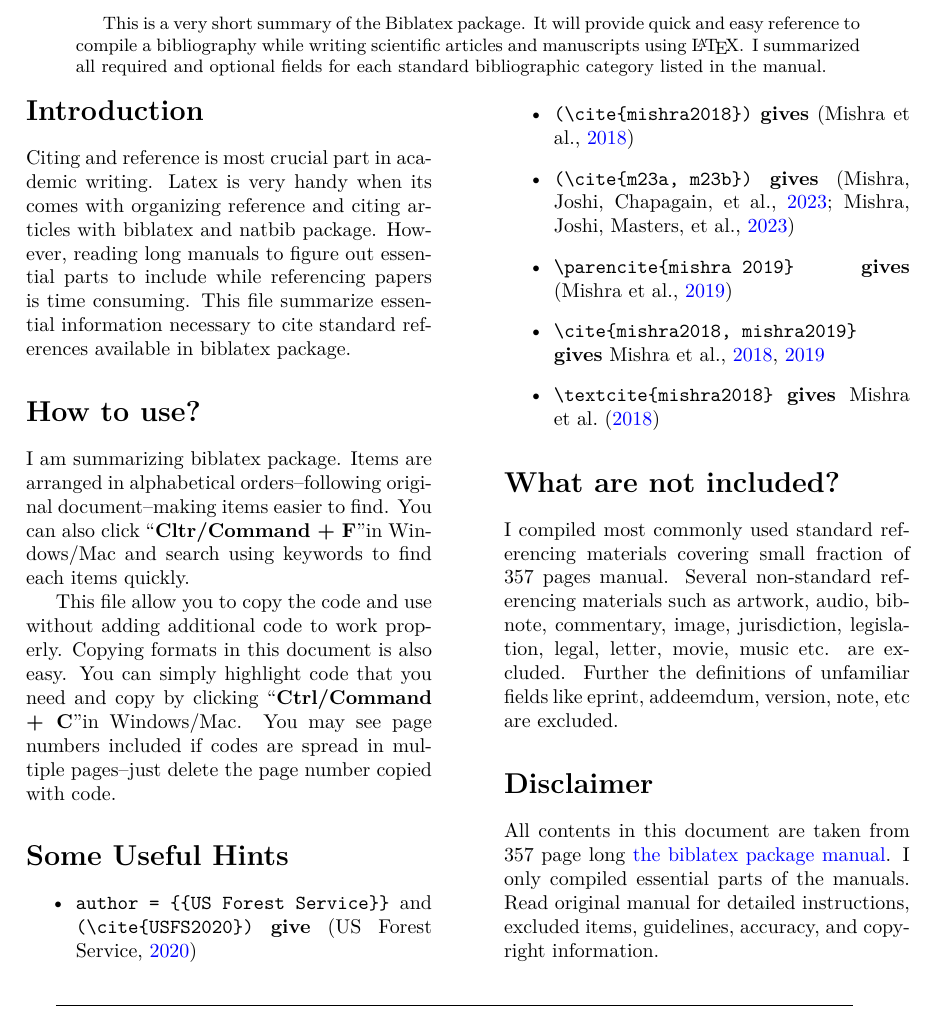
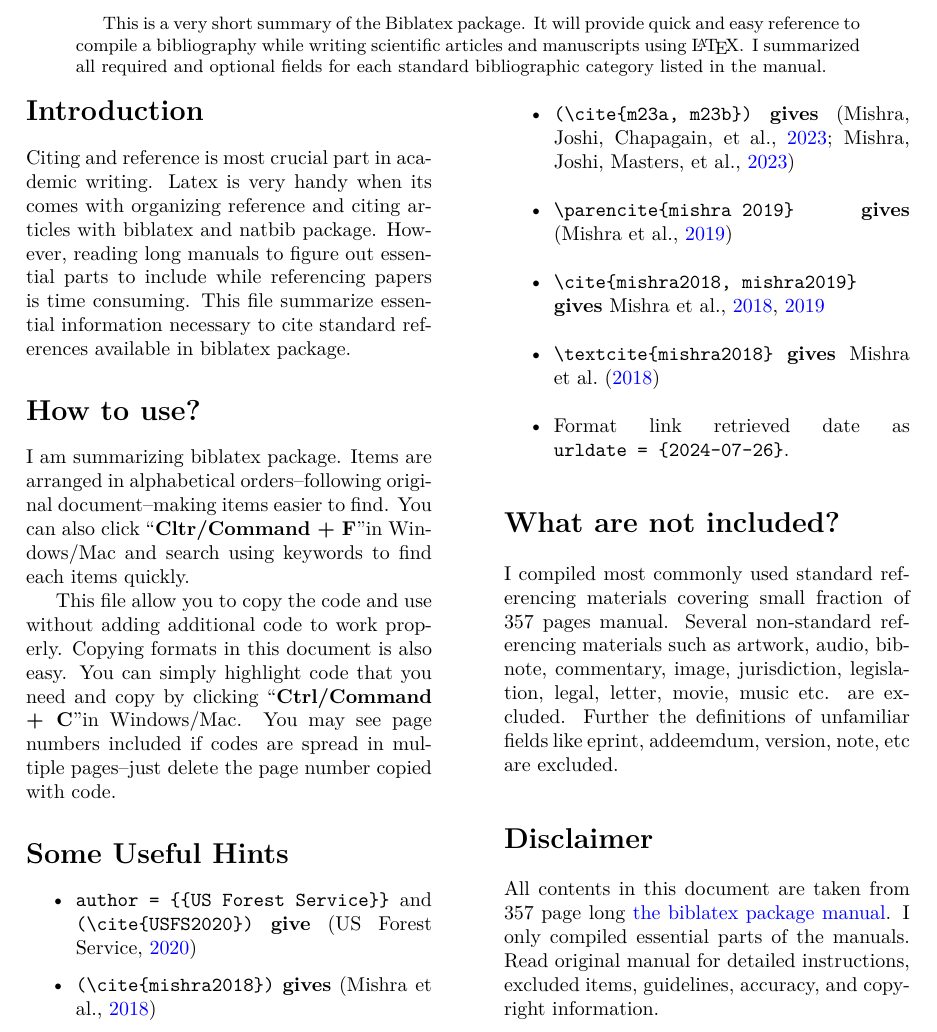
Before and after one commit to bijubjs/Biblatex, a LaTeX paper (main.tex): part of page 1 of 11, cut so that both start at the same text. Compiled offline with XeLaTeX.

Commit message:
Updates from Overleaf

```diff
--- a/main.tex
+++ b/main.tex
@@ -66,6 +66,7 @@
     \item \verb|\parencite{mishra 2019}| \textbf{gives} \parencite{mishra2019}
     \item \verb|\cite{mishra2018, mishra2019}| \textbf{gives} \cite{mishra2018, mishra2019}
     \item \verb|\textcite{mishra2018}| \textbf{gives} \textcite{mishra2018}
+    \item Format link retrieved date as \verb|urldate = {2024-07-26}|.
 \end{itemize}
 
 \section*{What are not included?}
@@ -74,7 +75,7 @@
 \section*{Disclaimer}
 All contents in this document are taken from 357 page long \href{https://mirrors.ibiblio.org/CTAN/macros/latex/contrib/biblatex/doc/biblatex.pdf}{the biblatex package manual}. I only compiled essential parts of the manuals. Read original manual for detailed instructions, excluded items, guidelines, accuracy, and copyright information.
 \end{multicols}
-\line(1,0){400} \\
+%\line(1,0){400} \\
 
 \newpage
 \begin{multicols}{2}
```
Also changed, not shown: Biblatex Short.pdf (added), Biblatex.pdf (deleted), biblatex Full.pdf (added).
